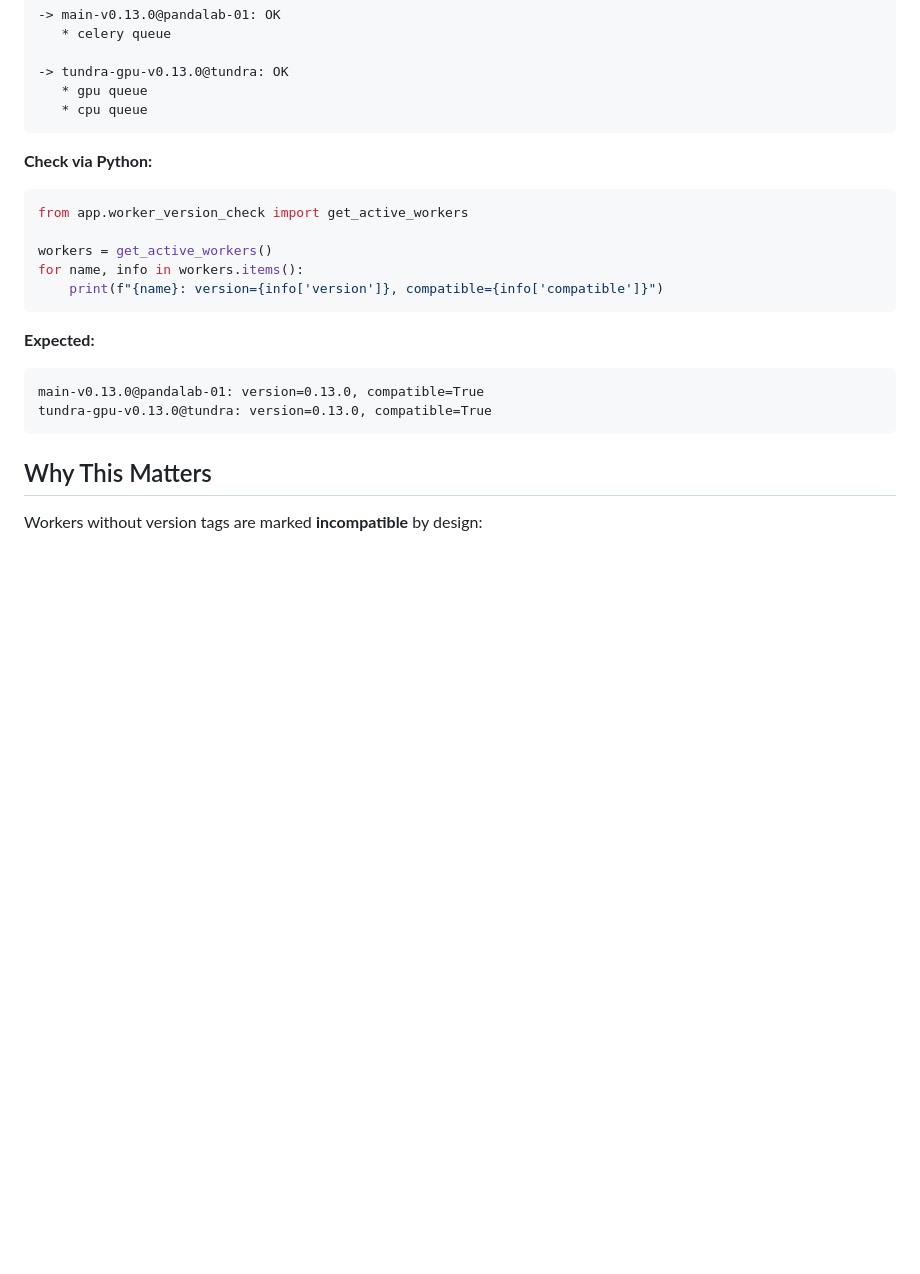
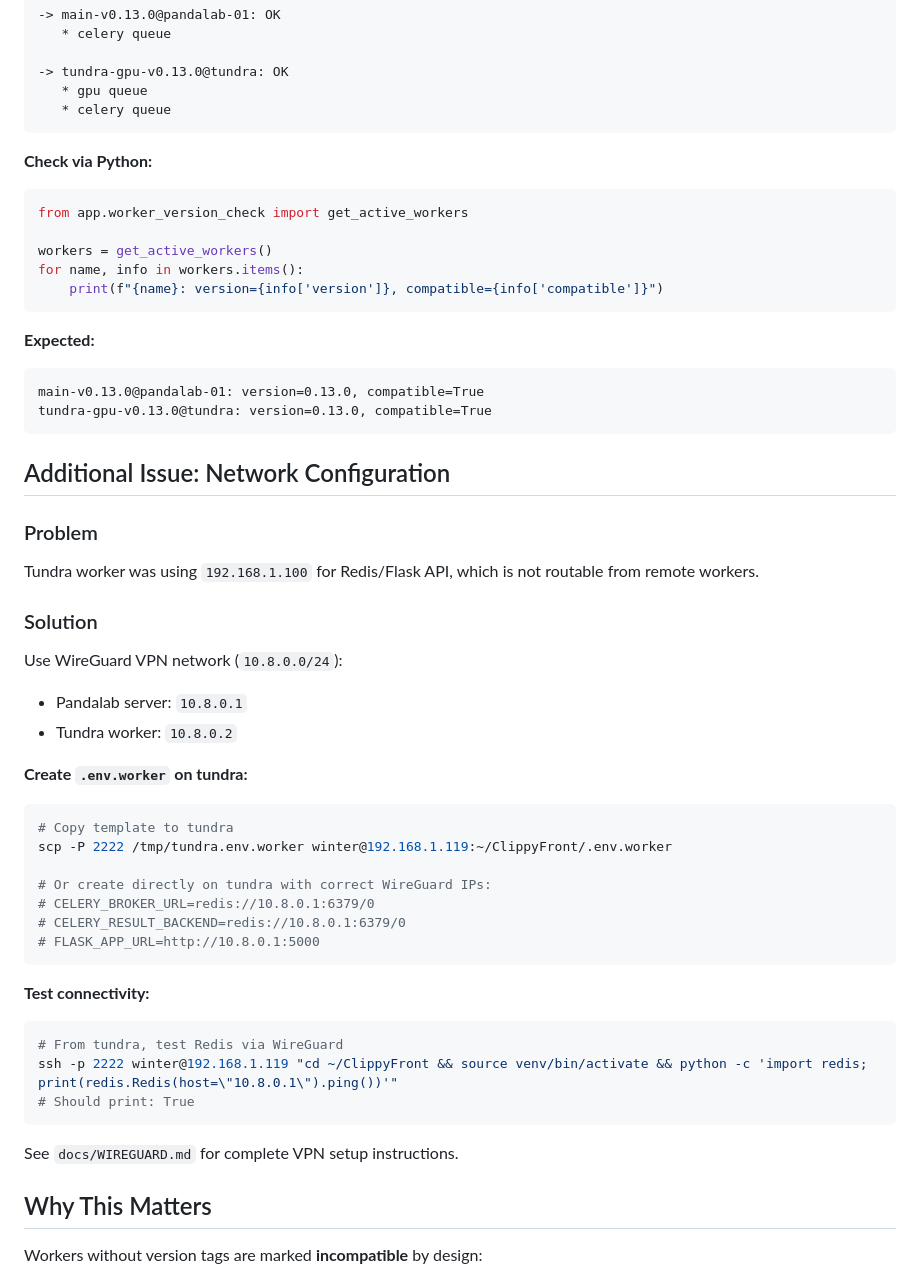
Before and after one commit to zebadrabbit/Clippy-Front, a Markdown page: WORKER_VERSION_FIX.md, the part around the change. Drawn GitHub-style; blank space fills up the shorter version.

Commit message:
docs: add WireGuard network configuration to worker fix guide
Tundra worker connectivity issue was due to using 192.168.x.x network
instead of WireGuard VPN (10.8.0.0/24). Workers must connect via:
- Redis: 10.8.0.1:6379
- Flask API: http://10.8.0.1:5000

Added .env.worker configuration section and connectivity test steps.
References docs/WIREGUARD.md for complete VPN setup.

Status: All workers now online with v0.13.0
- main-v0.13.0@pandalab-01 (celery queue)
- tundra-gpu-v0.13.0@tundra (gpu, celery queues)

````diff
--- a/WORKER_VERSION_FIX.md
+++ b/WORKER_VERSION_FIX.md
@@ -185,7 +185,7 @@ celery -A app.tasks.celery_app inspect active_queues
 
 -> tundra-gpu-v0.13.0@tundra: OK
    * gpu queue
-   * cpu queue
+   * celery queue
 ```
 
 **Check via Python:**
@@ -202,6 +202,36 @@ for name, info in workers.items():
 main-v0.13.0@pandalab-01: version=0.13.0, compatible=True
 tundra-gpu-v0.13.0@tundra: version=0.13.0, compatible=True
 ```
+
+## Additional Issue: Network Configuration
+
+### Problem
+Tundra worker was using `192.168.1.100` for Redis/Flask API, which is not routable from remote workers.
+
+### Solution
+Use WireGuard VPN network (`10.8.0.0/24`):
+- Pandalab server: `10.8.0.1`
+- Tundra worker: `10.8.0.2`
+
+**Create `.env.worker` on tundra:**
+```bash
+# Copy template to tundra
+scp -P 2222 /tmp/tundra.env.worker winter@192.168.1.119:~/ClippyFront/.env.worker
+
+# Or create directly on tundra with correct WireGuard IPs:
+# CELERY_BROKER_URL=redis://10.8.0.1:6379/0
+# CELERY_RESULT_BACKEND=redis://10.8.0.1:6379/0
+# FLASK_APP_URL=http://10.8.0.1:5000
+```
+
+**Test connectivity:**
+```bash
+# From tundra, test Redis via WireGuard
+ssh -p 2222 winter@192.168.1.119 "cd ~/ClippyFront && source venv/bin/activate && python -c 'import redis; print(redis.Redis(host=\"10.8.0.1\").ping())'"
+# Should print: True
+```
+
+See `docs/WIREGUARD.md` for complete VPN setup instructions.
 
 ## Why This Matters
 
````
